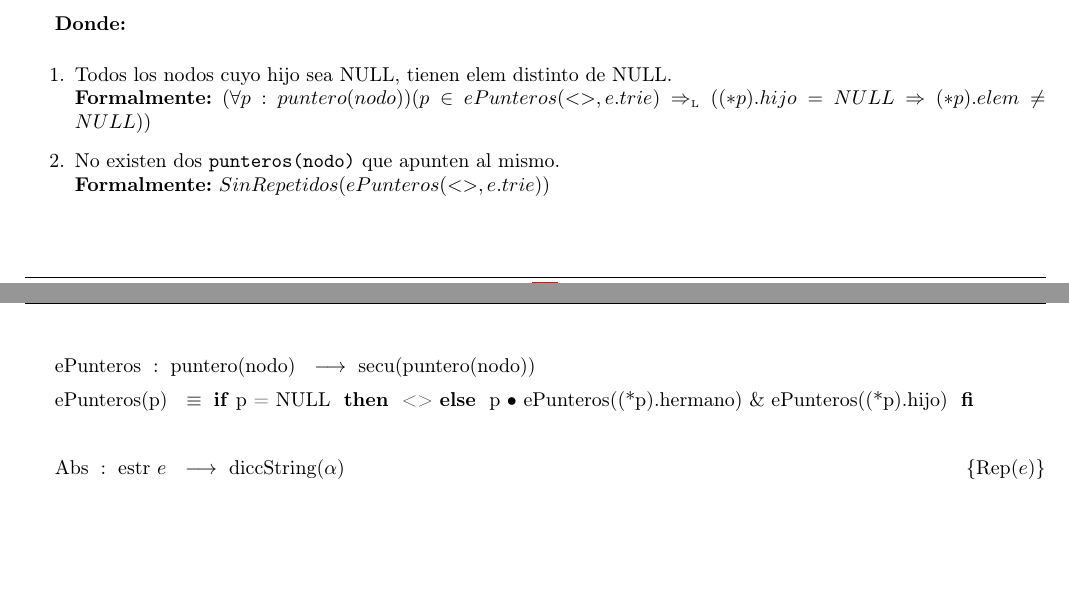
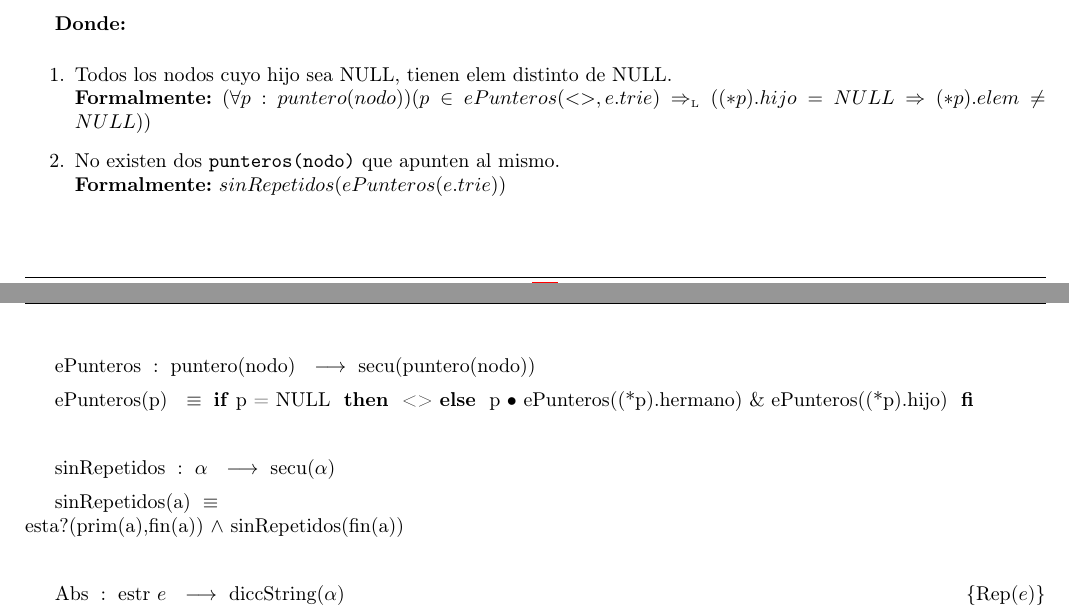
Before and after one commit to sizcovich/TPs-AlgoritmosII, a LaTeX document (tp2/main.tex): two parts of pages 3 and 4 of 20, joined at a grey line, cut so that both start at the same text, the shorter picture padded with empty space. Compiled offline with pdfLaTeX.

Commit message:
agregue la funcion sinRepetidos

```diff
--- a/tp2/main.tex
+++ b/tp2/main.tex
@@ -225,12 +225,16 @@
         {\bf Formalmente:} $(\forall p:puntero(nodo))(p \in ePunteros(<>, e.trie) \impluego ( (*p).hijo = NULL \Rightarrow (*p).elem \neq NULL) )$
 
   \item No existen dos \TipoVariable{punteros(nodo)} que apunten al mismo.\\
-        {\bf Formalmente:} $SinRepetidos(ePunteros(<>, e.trie))$
+        {\bf Formalmente:} $sinRepetidos(ePunteros(e.trie))$
 \end{enumerate}
 ~
 \tadAlinearAxiomas{ePunteros(p)}
 \tadOperacion{ePunteros}{puntero(nodo)}{secu(puntero(nodo))}{}
 \tadAxioma{ePunteros(p)}{\IF p = NULL THEN <> ELSE p $\bullet$ ePunteros((*p).hermano) \& ePunteros((*p).hijo) FI}
+~
+\tadAlinearAxiomas{sinRepetidos}
+\tadOperacion{sinRepetidos}{$\alpha$}{secu($\alpha$)}{}
+\tadAxioma{sinRepetidos(a)}{esta?(prim(a),fin(a)) $\land$ sinRepetidos(fin(a))}
 ~
 \AbsFc{diccString($\alpha$)}{($\forall$ c:string)def?(c, t) $\Leftrightarrow$ ((e.trie $\not=$ NULL) $\impluego$ (c $\in$ eClavesTrie(*(e.trie), c)))) $\land$ ($\forall$ )}
 ~
```
